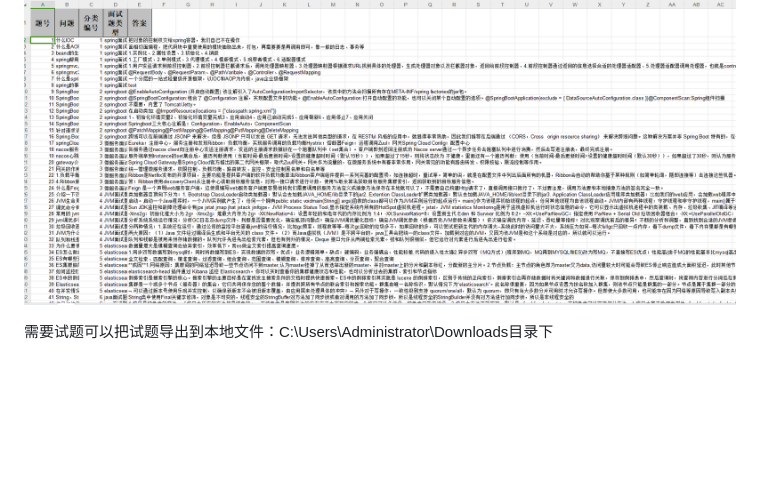
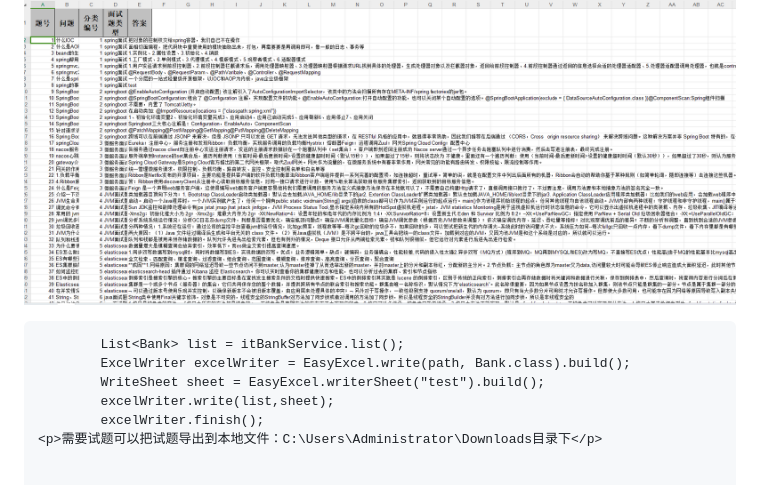
Before and after one commit to YyangZhiHeng/itembankshop, a Markdown page: README.md, the part around the change printed below. GitHub-like rendering; blank space fills up the shorter version.

```diff
--- a/README.md
+++ b/README.md
@@ -85,2 +84,8 @@ SpringBoot、Mybatis-plus、Axios、html5、Vue2、CSS3、Element UI、flex布
 ![试题导出](https://github.com/YyangZhiHeng/itembankshop/blob/main/picture/question.png)
+~~~ String path = "C:\\Users\\Administrator\\Downloads\\questions.xls";
+        List<Bank> list = itBankService.list();
+        ExcelWriter excelWriter = EasyExcel.write(path, Bank.class).build();
+        WriteSheet sheet = EasyExcel.writerSheet("test").build();
+        excelWriter.write(list,sheet);
+        excelWriter.finish();
 <p>需要试题可以把试题导出到本地文件：C:\Users\Administrator\Downloads目录下</p>
```
Also changed, not shown: other parts of README.md (+0 -1 lines).
